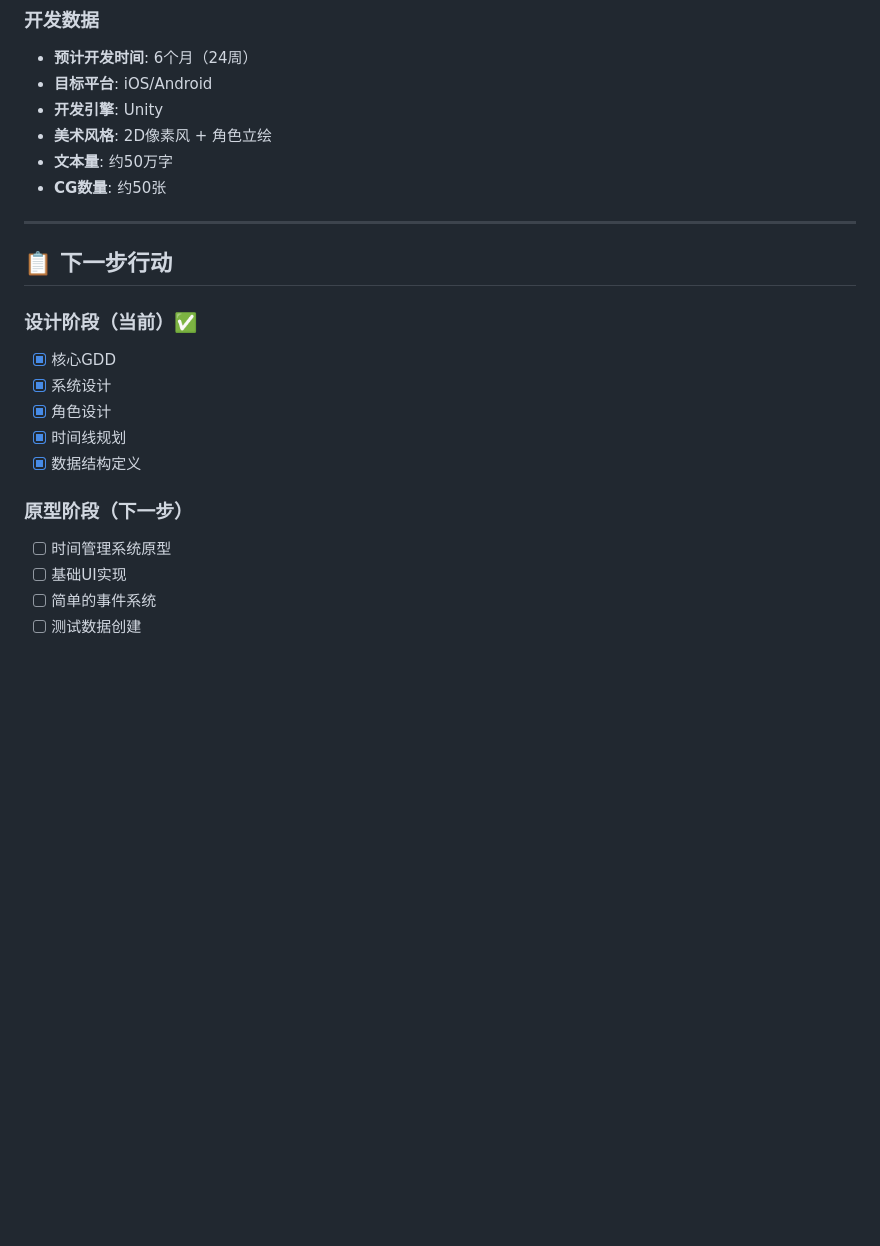
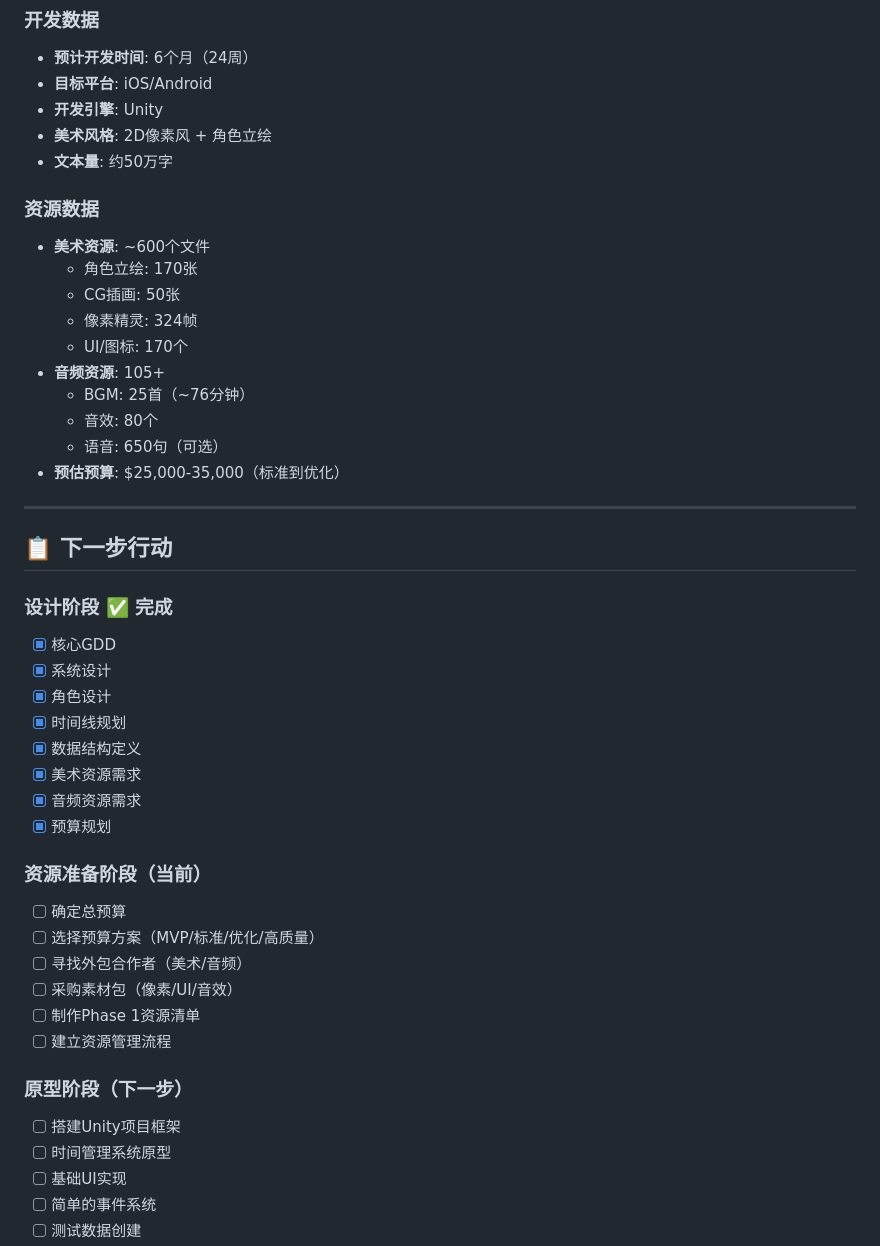
Before and after one commit to fwishhong/123, a Markdown page: DESIGN_INDEX.md, the part around one of its changes. Rendered like a GitHub page; blank space fills up the shorter version.

```diff
--- a/DESIGN_INDEX.md
+++ b/DESIGN_INDEX.md
@@ -186,20 +243,43 @@
 - **开发引擎**: Unity
 - **美术风格**: 2D像素风 + 角色立绘
 - **文本量**: 约50万字
-- **CG数量**: 约50张
+
+### 资源数据
+- **美术资源**: ~600个文件
+  - 角色立绘: 170张
+  - CG插画: 50张
+  - 像素精灵: 324帧
+  - UI/图标: 170个
+- **音频资源**: 105+
+  - BGM: 25首（~76分钟）
+  - 音效: 80个
+  - 语音: 650句（可选）
+- **预估预算**: $25,000-35,000（标准到优化）
 
 ---
 
 ## 📋 下一步行动
 
-### 设计阶段（当前）✅
+### 设计阶段 ✅ 完成
 - [x] 核心GDD
 - [x] 系统设计
 - [x] 角色设计
 - [x] 时间线规划
 - [x] 数据结构定义
+- [x] 美术资源需求
+- [x] 音频资源需求
+- [x] 预算规划
+
+### 资源准备阶段（当前）
+- [ ] 确定总预算
+- [ ] 选择预算方案（MVP/标准/优化/高质量）
+- [ ] 寻找外包合作者（美术/音频）
+- [ ] 采购素材包（像素/UI/音效）
+- [ ] 制作Phase 1资源清单
+- [ ] 建立资源管理流程
 
 ### 原型阶段（下一步）
+- [ ] 搭建Unity项目框架
 - [ ] 时间管理系统原型
 - [ ] 基础UI实现
 - [ ] 简单的事件系统
```
Also changed, not shown: other parts of DESIGN_INDEX.md (+61 -4 lines).
